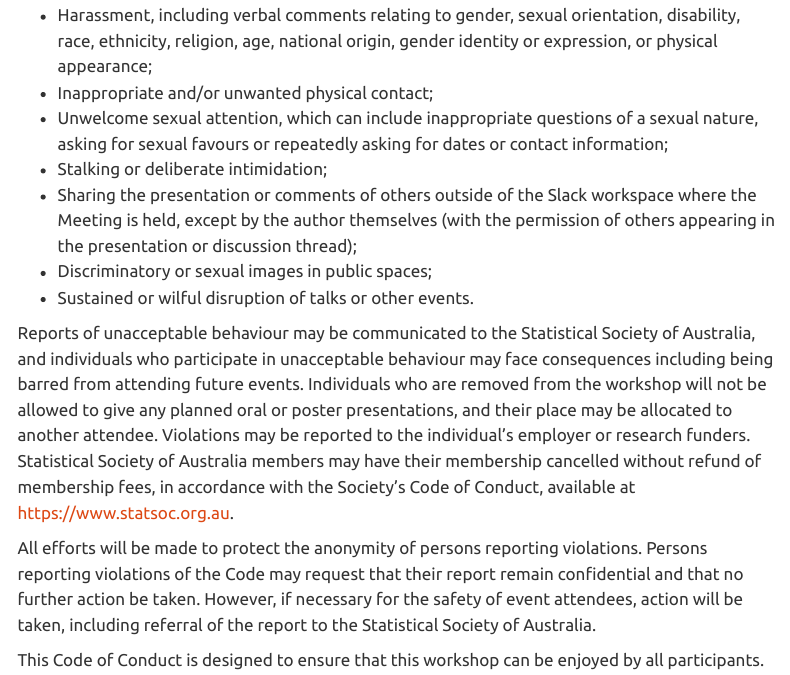
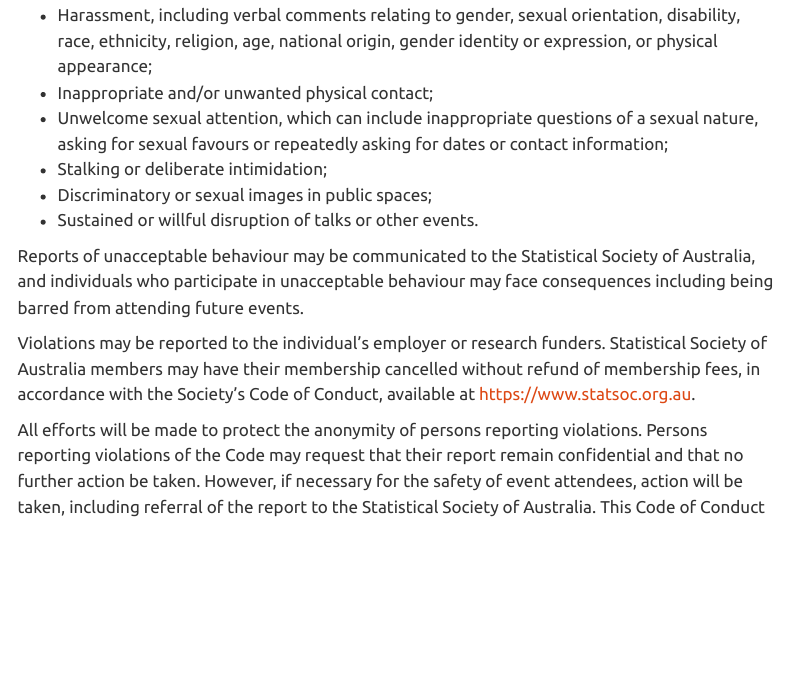
Before and after one commit to StatSocWA/2023-workshop-nonstationary-ts, a Quarto document (code-of-conduct.qmd): the page in a window 1100 px wide, from 310 px down. Rendered offline with R 4.5, knitr and Pandoc in place of Quarto, with nearby package versions; menus at the side of the page are left out.

Commit message:
Edits to code of conduct re: in-person event.

```diff
--- a/code-of-conduct.qmd
+++ b/code-of-conduct.qmd
@@ -9,14 +9,14 @@ The organisers of this event are committed to providing a workshop that is welco
 - Inappropriate and/or unwanted physical contact;
 - Unwelcome sexual attention, which can include inappropriate questions of a sexual nature, asking for sexual favours or repeatedly asking for dates or contact information;
 - Stalking or deliberate intimidation;
-- Sharing the presentation or comments of others outside of the Slack workspace where the Meeting is held, except by the author themselves (with the permission of others appearing in the presentation or discussion thread);
 - Discriminatory or sexual images in public spaces;
-- Sustained or wilful disruption of talks or other events.
+- Sustained or willful disruption of talks or other events.
 
-Reports of unacceptable behaviour may be communicated to the Statistical Society of Australia, and individuals who participate in unacceptable behaviour may face consequences including being barred from attending future events. Individuals who are removed from the workshop will not be allowed to give any planned oral or poster presentations, and their place may be allocated to another attendee. Violations may be reported to the individual’s employer or research funders. Statistical Society of Australia members may have their membership cancelled without refund of membership fees, in accordance with the Society’s Code of Conduct, available at <https://www.statsoc.org.au>.
+Reports of unacceptable behaviour may be communicated to the Statistical Society of Australia, and individuals who participate in unacceptable behaviour may face consequences including being barred from attending future events.
+
+Violations may be reported to the individual’s employer or research funders. Statistical Society of Australia members may have their membership cancelled without refund of membership fees, in accordance with the Society’s Code of Conduct, available at <https://www.statsoc.org.au>.
 
 All efforts will be made to protect the anonymity of persons reporting violations. Persons reporting violations of the Code may request that their report remain confidential and that no further action be taken. However, if necessary for the safety of event attendees, action will be taken, including referral of the report to the Statistical Society of Australia.
-
 This Code of Conduct is designed to ensure that this workshop can be enjoyed by all participants. We hope you have an inspiring and enjoyable time.
 
 ## CoC Response Team
```
Also changed, not shown: docs/search.json, 1 other file.
